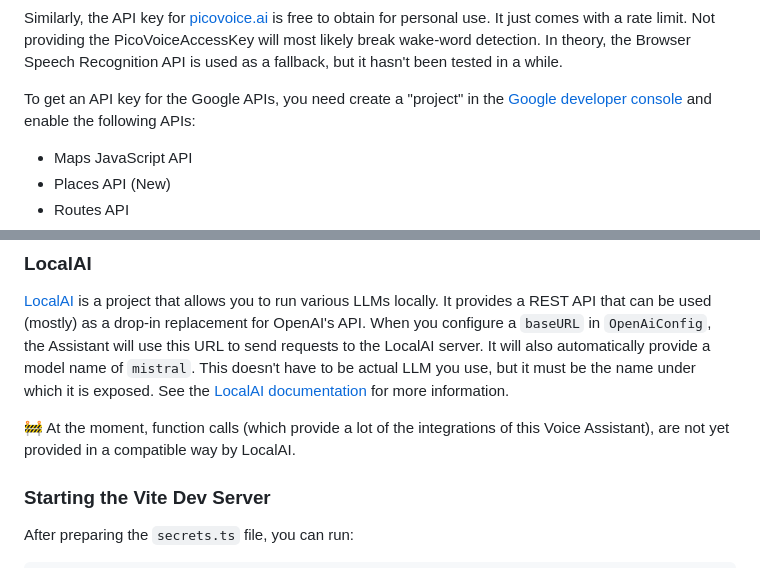
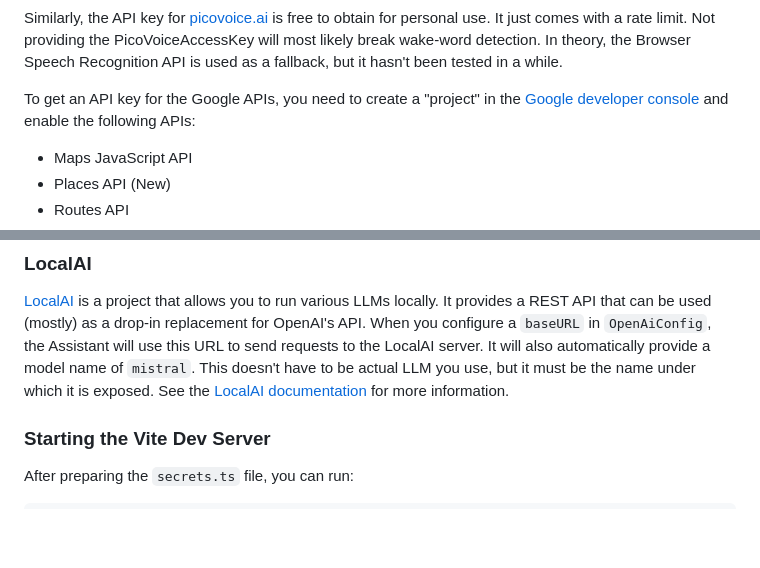
Before and after one commit to stippi/voice-assistant, a Markdown page: README.md, 2 parts joined by grey strips. Drawn GitHub-style; blank space fills up the shorter version.

```diff
--- a/README.md
+++ b/README.md
@@ -63,7 +63,7 @@ It just comes with a rate limit.
 Not providing the PicoVoiceAccessKey will most likely break wake-word detection.
 In theory, the Browser Speech Recognition API is used as a fallback, but it hasn't been tested in a while.
 
-To get an API key for the Google APIs, you need create a "project" in the [Google developer console](https://console.cloud.google.com) and enable the following APIs:
+To get an API key for the Google APIs, you need to create a "project" in the [Google developer console](https://console.cloud.google.com) and enable the following APIs:
 
 - Maps JavaScript API
 - Places API (New)
@@ -108,8 +108,6 @@ When you configure a `baseURL` in `OpenAiConfig`, the Assistant will use this UR
 It will also automatically provide a model name of `mistral`.
 This doesn't have to be actual LLM you use, but it must be the name under which it is exposed.
 See the [LocalAI documentation](https://localai.io/docs/getting-started/manual/) for more information.
-
-:construction: At the moment, function calls (which provide a lot of the integrations of this Voice Assistant), are not yet provided in a compatible way by LocalAI.
 
 ### Starting the Vite Dev Server
 
```
